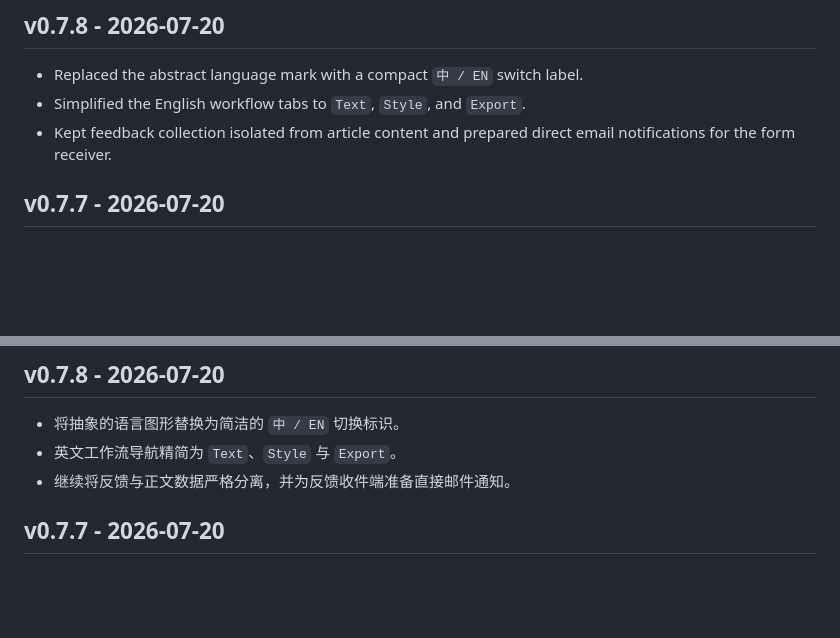
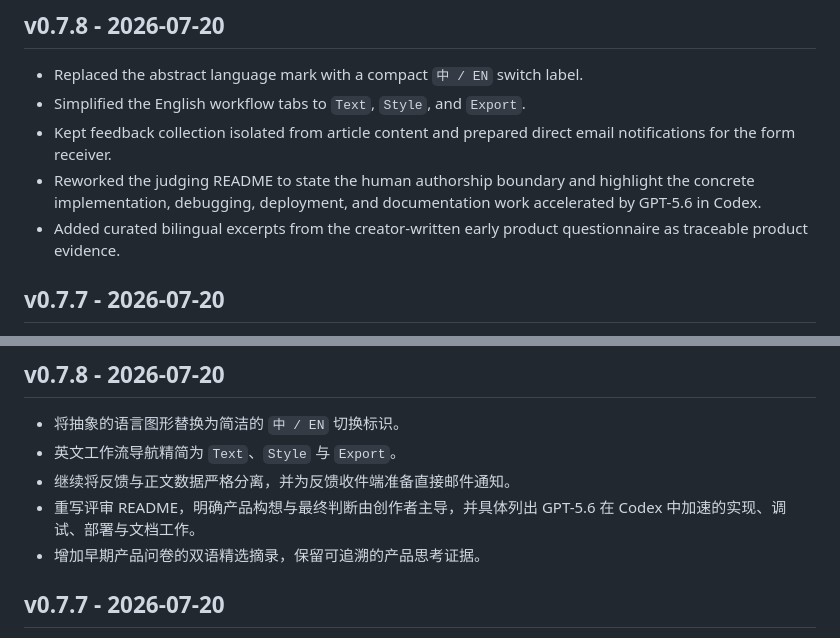
Before and after one commit to absurdeden-xvi/xvi-16k, a Markdown page: project/CHANGELOG.md, 2 parts joined by grey strips. Rendered like a GitHub page; blank space fills up the shorter version.

Commit message:
docs: update CHANGELOG.md

```diff
--- a/project/CHANGELOG.md
+++ b/project/CHANGELOG.md
@@ -7,6 +7,8 @@ Versions follow `major.minor.patch`. Before V1, minor versions represent verifia
 - Replaced the abstract language mark with a compact `中 / EN` switch label.
 - Simplified the English workflow tabs to `Text`, `Style`, and `Export`.
 - Kept feedback collection isolated from article content and prepared direct email notifications for the form receiver.
+- Reworked the judging README to state the human authorship boundary and highlight the concrete implementation, debugging, deployment, and documentation work accelerated by GPT-5.6 in Codex.
+- Added curated bilingual excerpts from the creator-written early product questionnaire as traceable product evidence.
 
 ## v0.7.7 - 2026-07-20
 
@@ -117,6 +119,8 @@ Versions follow `major.minor.patch`. Before V1, minor versions represent verifia
 - 将抽象的语言图形替换为简洁的 `中 / EN` 切换标识。
 - 英文工作流导航精简为 `Text`、`Style` 与 `Export`。
 - 继续将反馈与正文数据严格分离，并为反馈收件端准备直接邮件通知。
+- 重写评审 README，明确产品构想与最终判断由创作者主导，并具体列出 GPT-5.6 在 Codex 中加速的实现、调试、部署与文档工作。
+- 增加早期产品问卷的双语精选摘录，保留可追溯的产品思考证据。
 
 ## v0.7.7 - 2026-07-20
 
```
